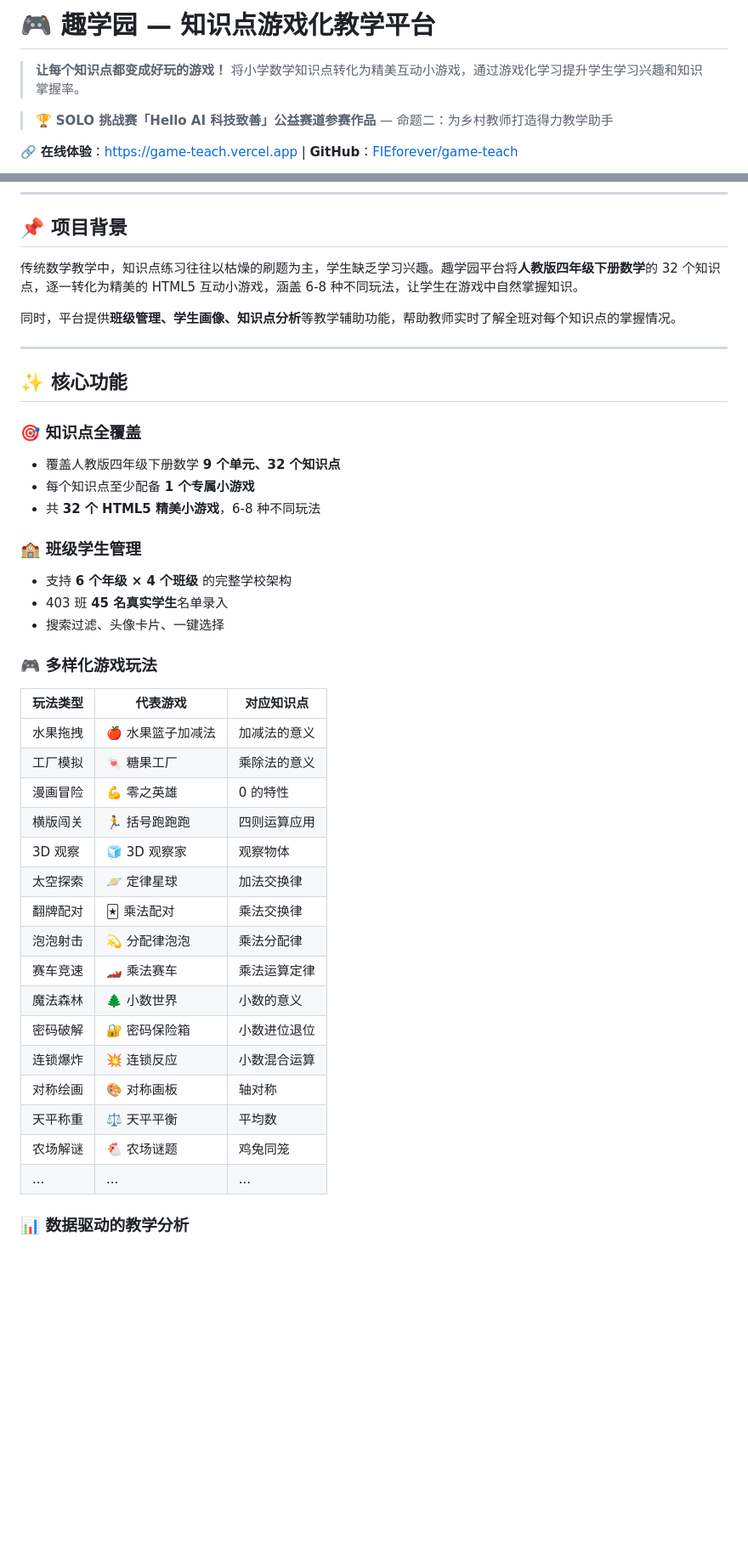
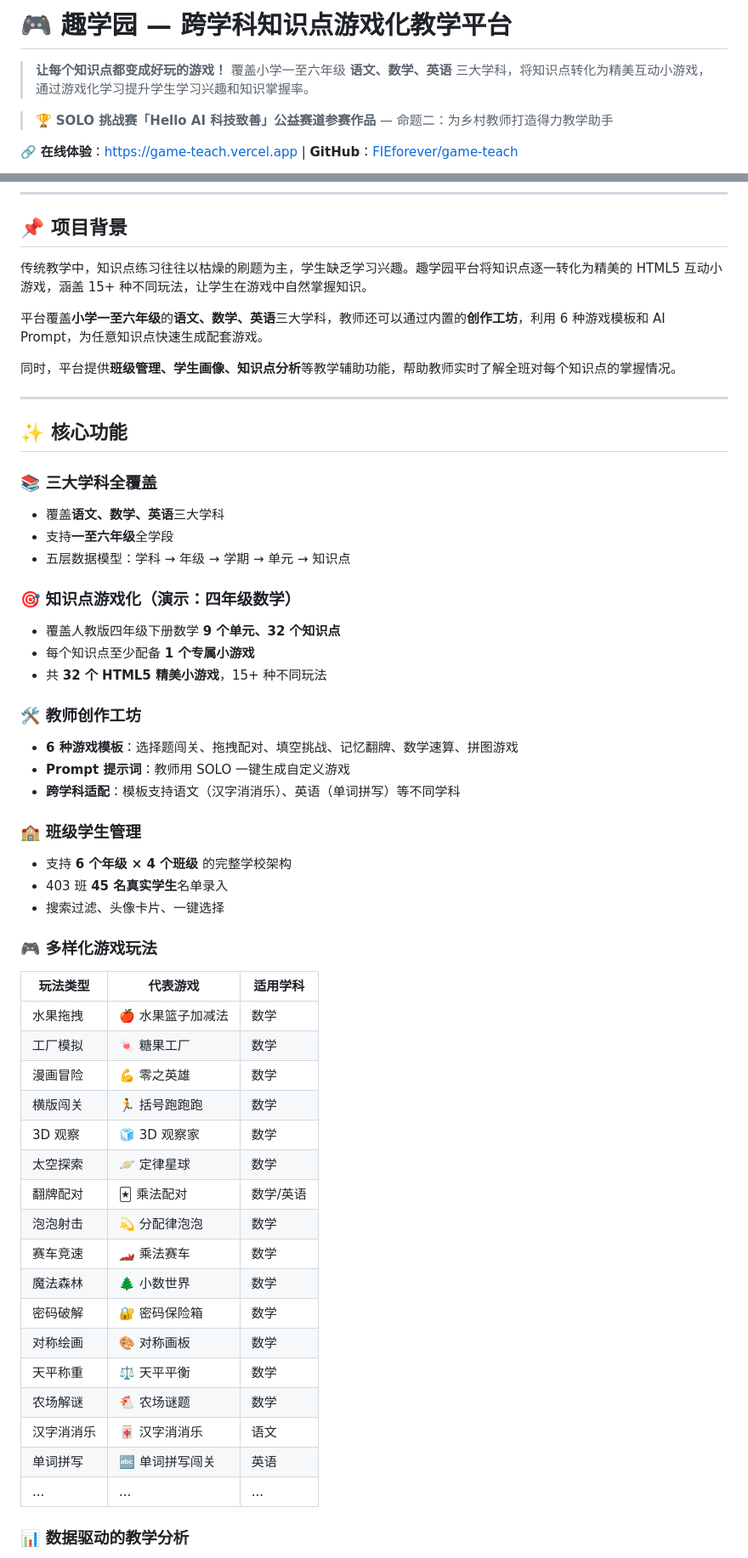
Before and after one commit to FIEforever/game-teach, a Markdown page: README.md, 2 parts joined by grey strips. Shown at 85% size. GitHub-like rendering; blank space fills up the shorter version.

```diff
--- a/README.md
+++ b/README.md
@@ -1,7 +1,7 @@
-# 🎮 趣学园 — 知识点游戏化教学平台
+# 🎮 趣学园 — 跨学科知识点游戏化教学平台
 
 > **让每个知识点都变成好玩的游戏！**
-> 将小学数学知识点转化为精美互动小游戏，通过游戏化学习提升学生学习兴趣和知识掌握率。
+> 覆盖小学一至六年级 **语文、数学、英语** 三大学科，将知识点转化为精美互动小游戏，通过游戏化学习提升学生学习兴趣和知识掌握率。
 
 > 🏆 **SOLO 挑战赛「Hello AI 科技致善」公益赛道参赛作品** — 命题二：为乡村教师打造得力教学助手
 
@@ -29,7 +29,9 @@
 
 ## 📌 项目背景
 
-传统数学教学中，知识点练习往往以枯燥的刷题为主，学生缺乏学习兴趣。趣学园平台将**人教版四年级下册数学**的 32 个知识点，逐一转化为精美的 HTML5 互动小游戏，涵盖 6-8 种不同玩法，让学生在游戏中自然掌握知识。
+传统教学中，知识点练习往往以枯燥的刷题为主，学生缺乏学习兴趣。趣学园平台将知识点逐一转化为精美的 HTML5 互动小游戏，涵盖 15+ 种不同玩法，让学生在游戏中自然掌握知识。
+
+平台覆盖**小学一至六年级**的**语文、数学、英语**三大学科，教师还可以通过内置的**创作工坊**，利用 6 种游戏模板和 AI Prompt，为任意知识点快速生成配套游戏。
 
 同时，平台提供**班级管理、学生画像、知识点分析**等教学辅助功能，帮助教师实时了解全班对每个知识点的掌握情况。
 
@@ -37,10 +39,20 @@
 
 ## ✨ 核心功能
 
-### 🎯 知识点全覆盖
+### 📚 三大学科全覆盖
+- 覆盖**语文、数学、英语**三大学科
+- 支持**一至六年级**全学段
+- 五层数据模型：学科 → 年级 → 学期 → 单元 → 知识点
+
+### 🎯 知识点游戏化（演示：四年级数学）
 - 覆盖人教版四年级下册数学 **9 个单元、32 个知识点**
 - 每个知识点至少配备 **1 个专属小游戏**
-- 共 **32 个 HTML5 精美小游戏**，6-8 种不同玩法
+- 共 **32 个 HTML5 精美小游戏**，15+ 种不同玩法
+
+### 🛠️ 教师创作工坊
+- **6 种游戏模板**：选择题闯关、拖拽配对、填空挑战、记忆翻牌、数学速算、拼图游戏
+- **Prompt 提示词**：教师用 SOLO 一键生成自定义游戏
+- **跨学科适配**：模板支持语文（汉字消消乐）、英语（单词拼写）等不同学科
 
 ### 🏫 班级学生管理
 - 支持 **6 个年级 × 4 个班级** 的完整学校架构
@@ -49,23 +61,24 @@
 
 ### 🎮 多样化游戏玩法
 
-| 玩法类型 | 代表游戏 | 对应知识点 |
-|---------|---------|-----------|
-| 水果拖拽 | 🍎 水果篮子加减法 | 加减法的意义 |
-| 工厂模拟 | 🍬 糖果工厂 | 乘除法的意义 |
-| 漫画冒险 | 💪 零之英雄 | 0 的特性 |
-| 横版闯关 | 🏃 括号跑跑跑 | 四则运算应用 |
-| 3D 观察 | 🧊 3D 观察家 | 观察物体 |
-| 太空探索 | 🪐 定律星球 | 加法交换律 |
-| 翻牌配对 | 🃏 乘法配对 | 乘法交换律 |
-| 泡泡射击 | 💫 分配律泡泡 | 乘法分配律 |
-| 赛车竞速 | 🏎️ 乘法赛车 | 乘法运算定律 |
-| 魔法森林 | 🌲 小数世界 | 小数的意义 |
-| 密码破解 | 🔐 密码保险箱 | 小数进位退位 |
-| 连锁爆炸 | 💥 连锁反应 | 小数混合运算 |
-| 对称绘画 | 🎨 对称画板 | 轴对称 |
-| 天平称重 | ⚖️ 天平平衡 | 平均数 |
-| 农场解谜 | 🐔 农场谜题 | 鸡兔同笼 |
+| 玩法类型 | 代表游戏 | 适用学科 |
+|---------|---------|---------|
+| 水果拖拽 | 🍎 水果篮子加减法 | 数学 |
+| 工厂模拟 | 🍬 糖果工厂 | 数学 |
+| 漫画冒险 | 💪 零之英雄 | 数学 |
+| 横版闯关 | 🏃 括号跑跑跑 | 数学 |
+| 3D 观察 | 🧊 3D 观察家 | 数学 |
+| 太空探索 | 🪐 定律星球 | 数学 |
+| 翻牌配对 | 🃏 乘法配对 | 数学/英语 |
+| 泡泡射击 | 💫 分配律泡泡 | 数学 |
+| 赛车竞速 | 🏎️ 乘法赛车 | 数学 |
+| 魔法森林 | 🌲 小数世界 | 数学 |
+| 密码破解 | 🔐 密码保险箱 | 数学 |
+| 对称绘画 | 🎨 对称画板 | 数学 |
+| 天平称重 | ⚖️ 天平平衡 | 数学 |
+| 农场解谜 | 🐔 农场谜题 | 数学 |
+| 汉字消消乐 | 🀄 汉字消消乐 | 语文 |
+| 单词拼写 | 🔤 单词拼写闯关 | 英语 |
 | ... | ... | ... |
 
 ### 📊 数据驱动的教学分析
```
Also changed, not shown: other parts of README.md (+19 -18 lines), docs/社区发帖内容.md (+40 -27 lines).
